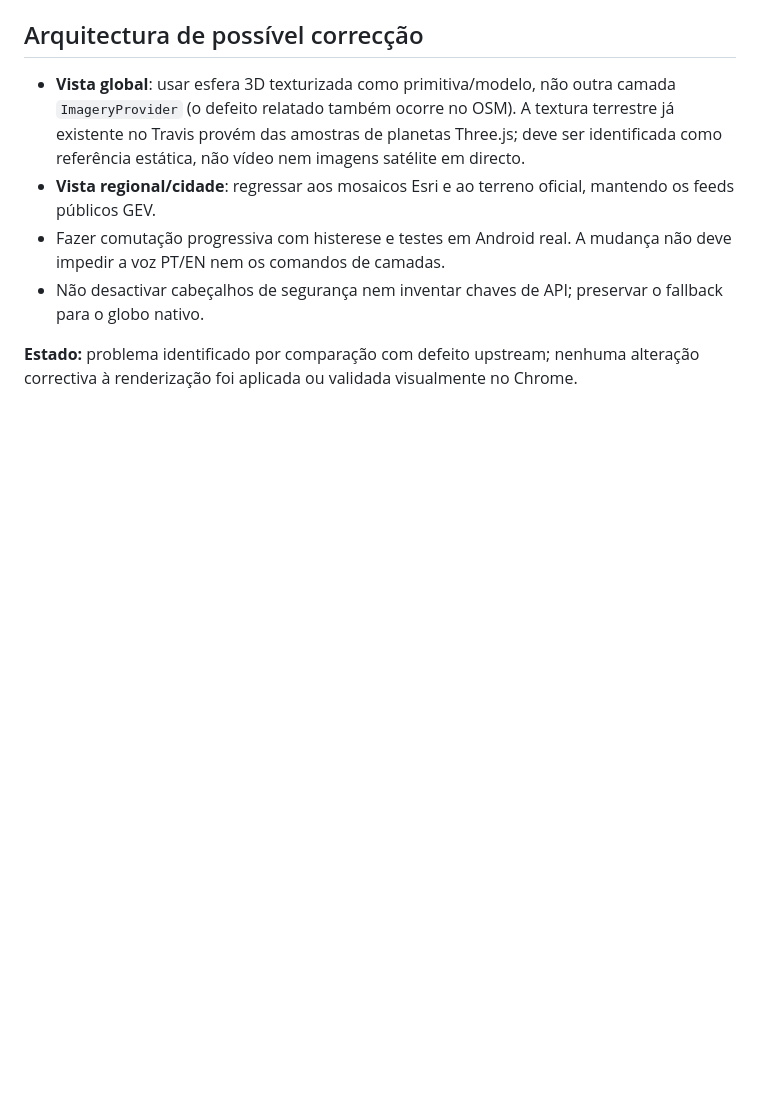
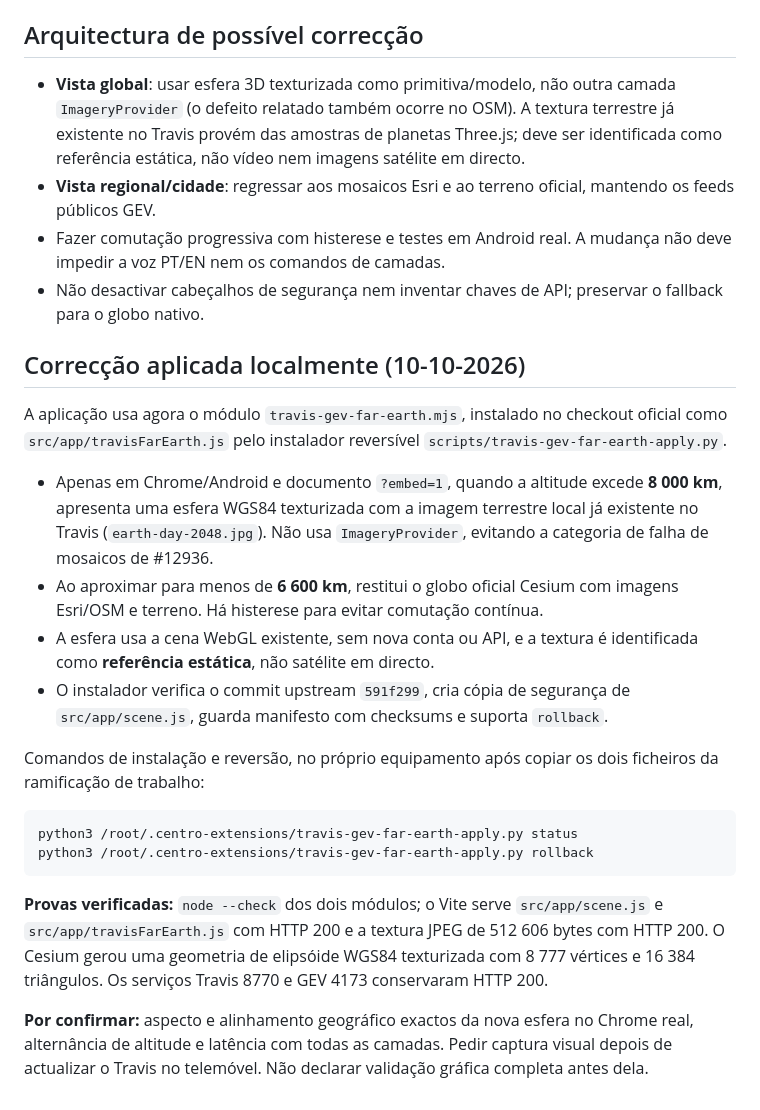
Before and after one commit to crassas/centro-negocios-ia, a Markdown page: docs/TRAVIS_GEV_ANDROID_BLACK_GLOBE.md, the part around the change. GitHub-like rendering; blank space fills up the shorter version.

Commit message:
docs(travis): record applied Android WGS84 workaround, rollback and verification gates

````diff
--- a/docs/TRAVIS_GEV_ANDROID_BLACK_GLOBE.md
+++ b/docs/TRAVIS_GEV_ANDROID_BLACK_GLOBE.md
@@ -28,4 +28,22 @@
 - Fazer comutação progressiva com histerese e testes em Android real. A mudança não deve impedir a voz PT/EN nem os comandos de camadas.
 - Não desactivar cabeçalhos de segurança nem inventar chaves de API; preservar o fallback para o globo nativo.
 
-**Estado:** problema identificado por comparação com defeito upstream; nenhuma alteração correctiva à renderização foi aplicada ou validada visualmente no Chrome.
+## Correcção aplicada localmente (10-10-2026)
+
+A aplicação usa agora o módulo `travis-gev-far-earth.mjs`, instalado no checkout oficial como `src/app/travisFarEarth.js` pelo instalador reversível `scripts/travis-gev-far-earth-apply.py`.
+
+- Apenas em Chrome/Android e documento `?embed=1`, quando a altitude excede **8 000 km**, apresenta uma esfera WGS84 texturizada com a imagem terrestre local já existente no Travis (`earth-day-2048.jpg`). Não usa `ImageryProvider`, evitando a categoria de falha de mosaicos de #12936.
+- Ao aproximar para menos de **6 600 km**, restitui o globo oficial Cesium com imagens Esri/OSM e terreno. Há histerese para evitar comutação contínua.
+- A esfera usa a cena WebGL existente, sem nova conta ou API, e a textura é identificada como **referência estática**, não satélite em directo.
+- O instalador verifica o commit upstream `591f299`, cria cópia de segurança de `src/app/scene.js`, guarda manifesto com checksums e suporta `rollback`.
+
+Comandos de instalação e reversão, no próprio equipamento após copiar os dois ficheiros da ramificação de trabalho:
+
+```sh
+python3 /root/.centro-extensions/travis-gev-far-earth-apply.py status
+python3 /root/.centro-extensions/travis-gev-far-earth-apply.py rollback
+```
+
+**Provas verificadas:** `node --check` dos dois módulos; o Vite serve `src/app/scene.js` e `src/app/travisFarEarth.js` com HTTP 200 e a textura JPEG de 512 606 bytes com HTTP 200. O Cesium gerou uma geometria de elipsóide WGS84 texturizada com 8 777 vértices e 16 384 triângulos. Os serviços Travis 8770 e GEV 4173 conservaram HTTP 200.
+
+**Por confirmar:** aspecto e alinhamento geográfico exactos da nova esfera no Chrome real, alternância de altitude e latência com todas as camadas. Pedir captura visual depois de actualizar o Travis no telemóvel. Não declarar validação gráfica completa antes dela.
````
